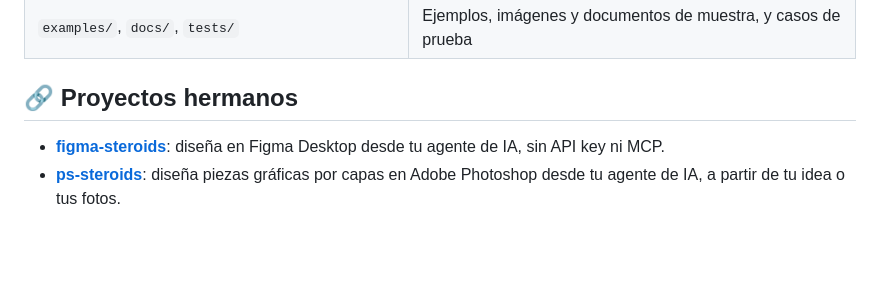
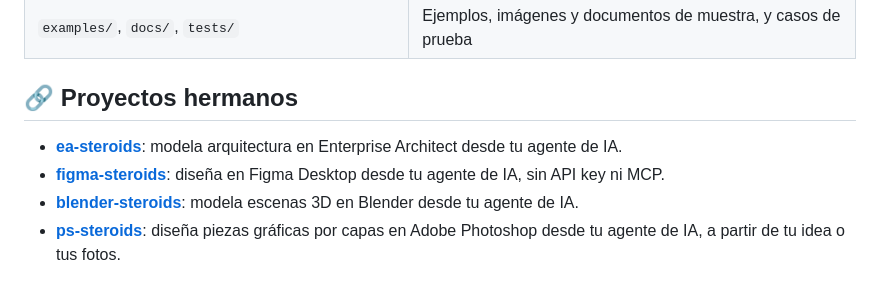
Before and after one commit to kennedy122112/bizagi-skill, a Markdown page: README.md, the part around the change. Drawn GitHub-style; blank space fills up the shorter version.

Commit message:
docs: enlazar todas las steroids en proyectos hermanos
Co-Authored-By: Claude Opus 5.5 <noreply@anthropic.com>

```diff
--- a/README.md
+++ b/README.md
@@ -301,7 +301,9 @@ Solo usa la biblioteca estándar de Python 3.9+. El formato de la spec y las reg
 
 ## 🔗 Proyectos hermanos
 
+- [**ea-steroids**](https://github.com/kennedy122112/ea-steroids): modela arquitectura en Enterprise Architect desde tu agente de IA.
 - [**figma-steroids**](https://github.com/kennedy122112/figma-steroids): diseña en Figma Desktop desde tu agente de IA, sin API key ni MCP.
+- [**blender-steroids**](https://github.com/kennedy122112/blender-steroids): modela escenas 3D en Blender desde tu agente de IA.
 - [**ps-steroids**](https://github.com/kennedy122112/ps-steroids): diseña piezas gráficas por capas en Adobe Photoshop desde tu agente de IA, a partir de tu idea o tus fotos.
 
 ## 📄 Licencia
```
Also changed, not shown: README.en.md (+2 -0 lines).
